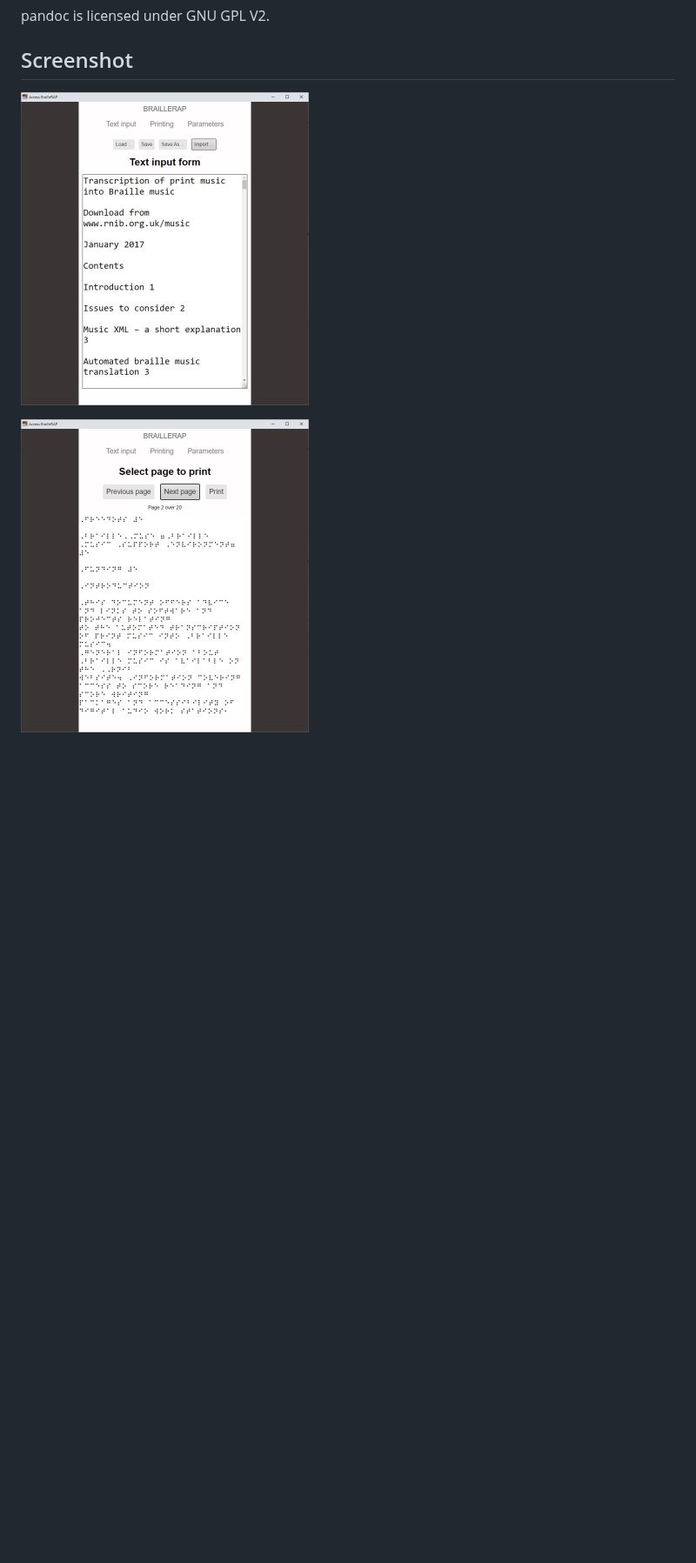
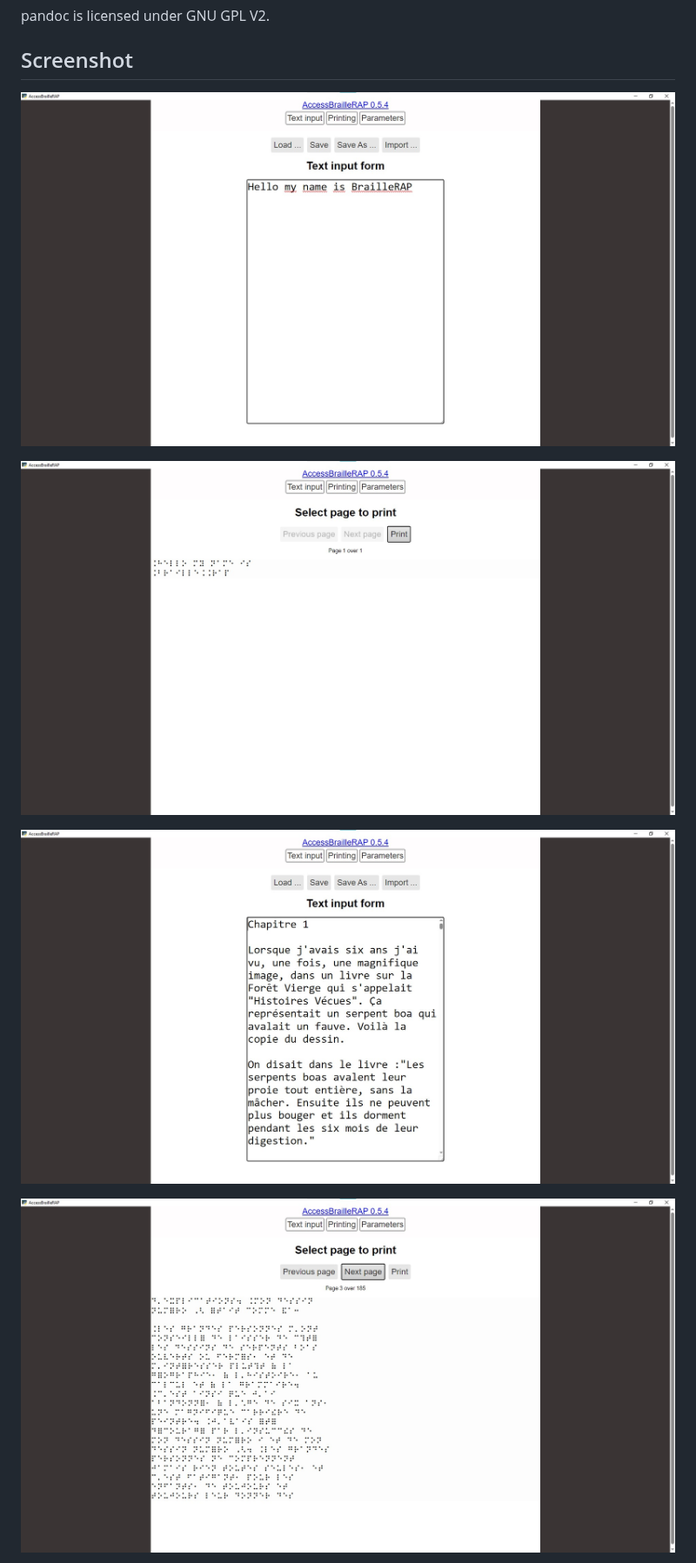
Before and after one commit to braillerap/AccessBrailleRAP, a Markdown page: README.md, the part around one of its changes. Shown at 87% size. GitHub-like rendering; pictures changed too: screenshot-1.jpg (added), screenshot.jpg, screenshot1-1.jpg (added); blank space fills up the shorter version.

```diff
--- a/README.md
+++ b/README.md
@@ -29,6 +29,10 @@ pandoc is licensed under GNU GPL V2.
 
 ![](./screenshot1.jpg)
 
+![](./screenshot-1.jpg)
+
+![](./screenshot1-1.jpg)
+
 ![](./screenshot2.jpg)
 
 ## How to install
```
Also changed, not shown: other parts of README.md (+10 -10 lines), screenshot2.jpg.
